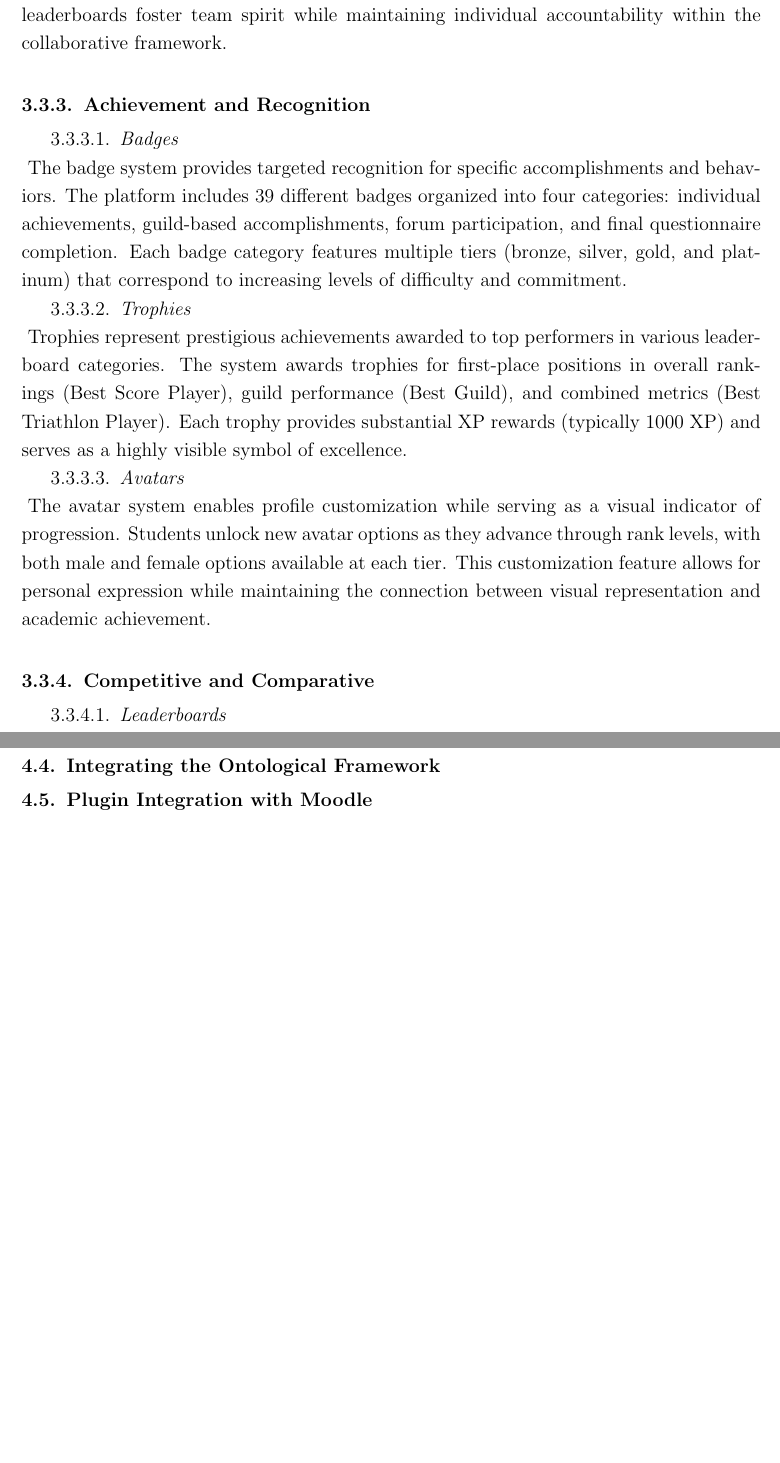
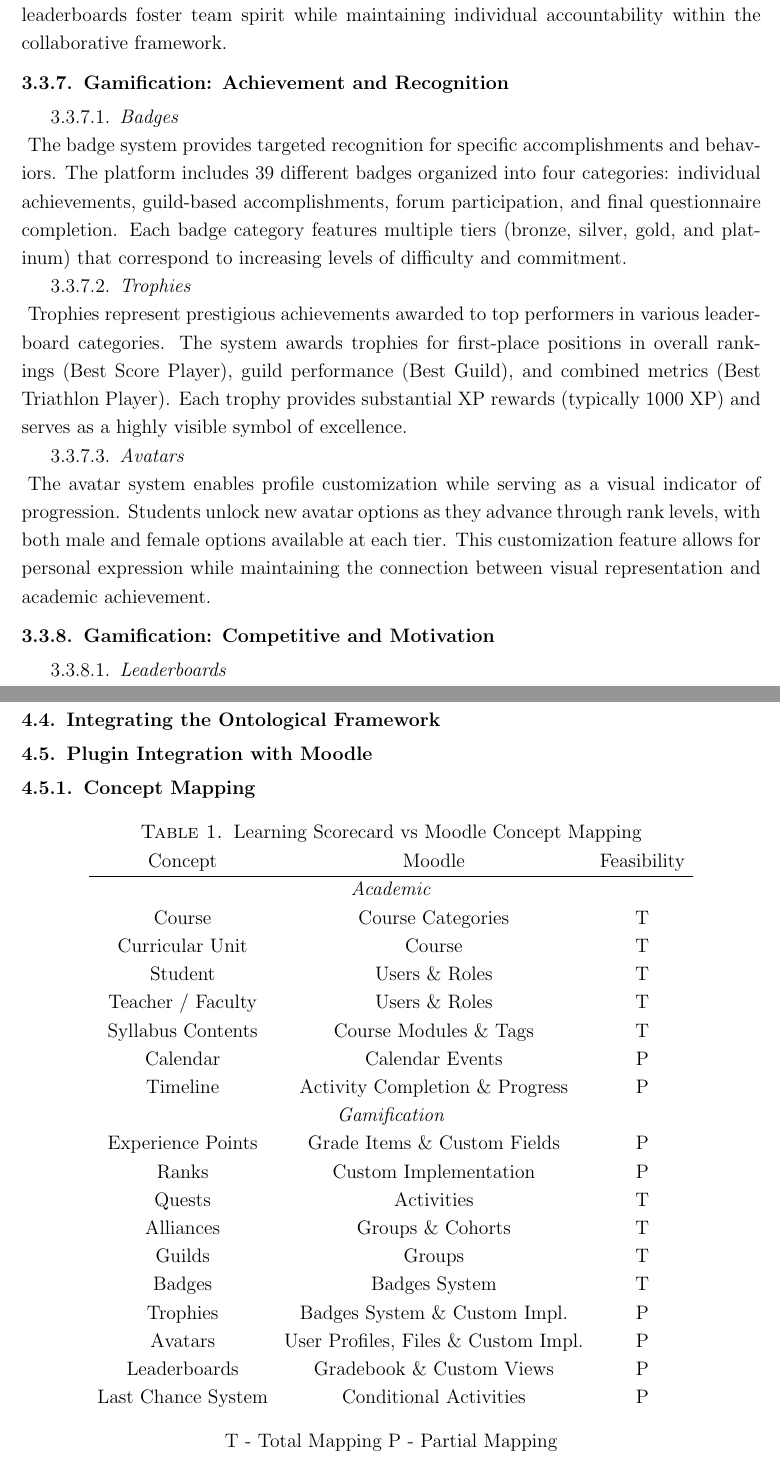
Before and after one commit to miguelaguiar01/learning-scorecard-moodle, a LaTeX thesis (docs/LS_Thesis/LS_Thesis.tex): two parts of pages 18 and 21 of 31 before the commit and two parts of pages 19 and 21 of 29 after it, joined at a grey line, cut so that both start at the same text, the shorter picture padded with empty space. Compiled offline with pdfLaTeX.

Commit message:
LS Concepts defined and LS-Moodle Concept Mapping

```diff
--- a/docs/LS_Thesis/LS_Thesis.tex
+++ b/docs/LS_Thesis/LS_Thesis.tex
@@ -13,6 +13,8 @@
 \usepackage{titlesec}
 \usepackage{enumitem}
 \usepackage{etoolbox}
+\usepackage{comment}
+\usepackage{caption}
 % you may need to uncomment the command below if you use eps format for figures
 %\usepackage{epstopdf}
 
@@ -181,7 +208,7 @@ Students within alliances can compare their progress through dedicated leaderboa
 The guild system promotes cooperative learning by encouraging mutual assistance among members.
 Guild-specific achievements, badges, and leaderboards foster team spirit while maintaining individual accountability within the collaborative framework.
 
-\subsection{Achievement and Recognition}
+\subsection{Gamification: Achievement and Recognition}
 
 \subsubsection{Badges}
 \paragraph\ The badge system provides targeted recognition for specific accomplishments and behaviors.
@@ -198,7 +225,7 @@ Each trophy provides substantial XP rewards (typically 1000 XP) and serves as a
 Students unlock new avatar options as they advance through rank levels, with both male and female options available at each tier.
 This customization feature allows for personal expression while maintaining the connection between visual representation and academic achievement.
 
-\subsection{Competitive and Comparative}
+\subsection{Gamification: Competitive and Motivation}
 
 \subsubsection{Leaderboards}
 \paragraph\ Multiple leaderboard systems enable various forms of competition and comparison.
@@ -209,6 +236,7 @@ Each leaderboard displays position, username, rank, avatar, and XP totals, creat
 \paragraph\ The Last Chance mechanism provides opportunities for recovery and continued engagement when students fall behind or make mistakes.
 This system prevents permanent failure states that could lead to disengagement, ensuring that all students can continue participating and improving their performance throughout the academic term.
 
+\begin{comment}
 \subsection{Monitoring and Analytics}
 
 \subsubsection{Student Dashboard}
@@ -249,3 +278,30 @@ This ensures that all students can find appropriate challenges while maintaining
 \subsection{Administrator Functions and Control}
 \section{Integrating the Ontological Framework}
 \section{Plugin Integration with Moodle}
+\subsection{Concept Mapping}
+\centering
+\begin{center}
+  \captionof{table}{Learning Scorecard vs Moodle Concept Mapping}
+  \begin{tabular}{ccc}
+    Concept            & Moodle                                                                & Feasibility \\ \hline
+    \multicolumn{3}{c}{\textit{Academic}}                                                                    \\
+    Course             & Course Categories                                                     & T           \\
+    Curricular Unit    & Course                                                                & T           \\
+    Student            & Users \& Roles                                                        & T           \\
+    Teacher / Faculty  & Users \& Roles                                                        & T           \\
+    Syllabus Contents  & Course Modules \& Tags                                                & T           \\
+    Calendar           & Calendar Events                                                       & P           \\
+    Timeline           & Activity Completion \& Progress                                       & P           \\
+    \multicolumn{3}{c}{\textit{Gamification}}                                                                \\
+    Experience Points  & Grade Items \& Custom Fields                                          & P           \\
+    Ranks              & Custom Implementation                                                 & P           \\
+    Quests             & Activities                                                            & T           \\
+    Alliances          & Groups \& Cohorts                                                     & T           \\
+    Guilds             & Groups                                                                & T           \\
+    Badges             & Badges System                                                         & T           \\
+    Trophies           & Badges System \& Custom Impl.                                         & P           \\
+    Avatars            & User Profiles, Files \& Custom Impl.                                  & P           \\
+    Leaderboards       & Gradebook \& Custom Views                                             & P           \\
+    Last Chance System & Conditional Activities                                                & P
+  \end{tabular}
+  \caption*{T - Total Mapping  P - Partial Mapping}
```
Also changed, not shown: docs/LS_Thesis/LS_Thesis.tex (59 more changed lines), 1 other file.
